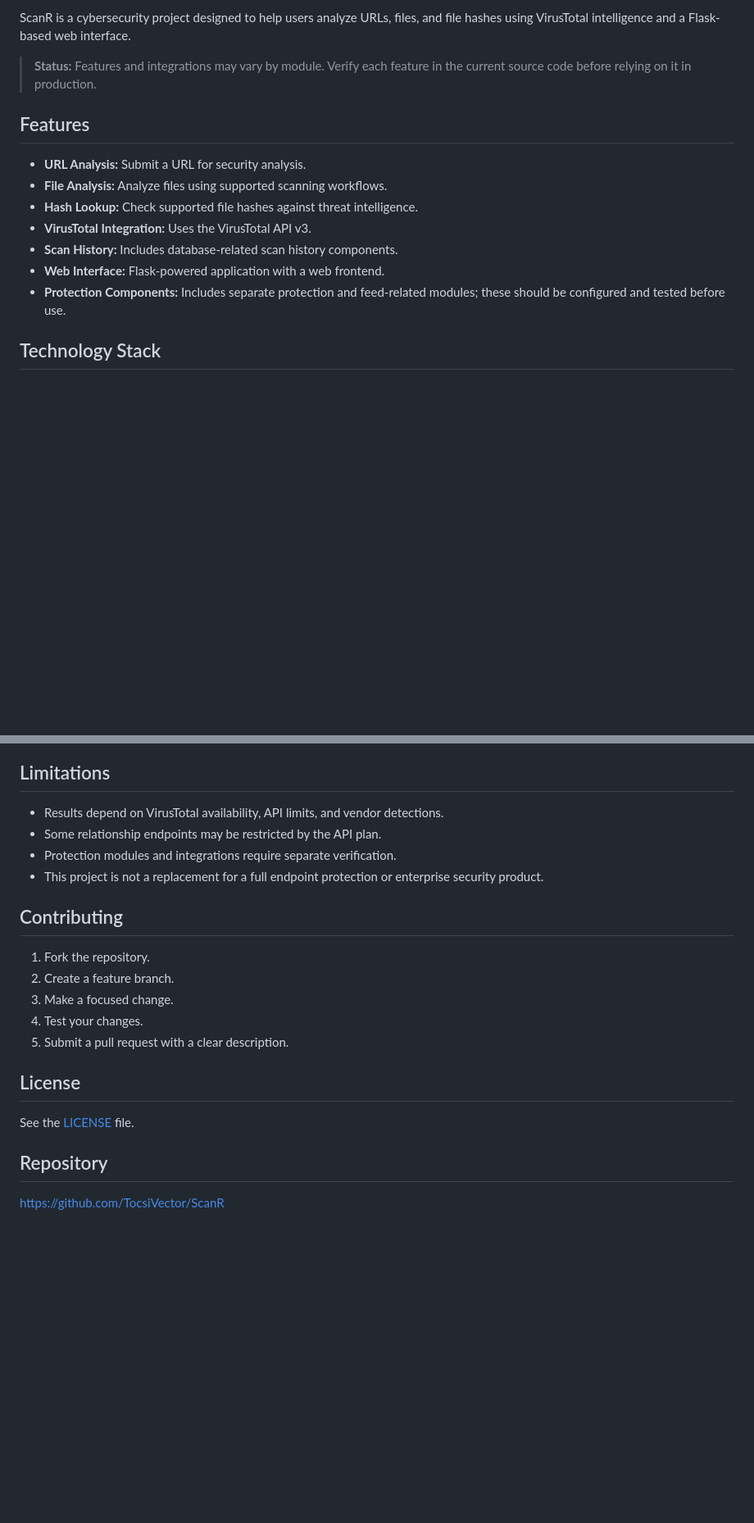
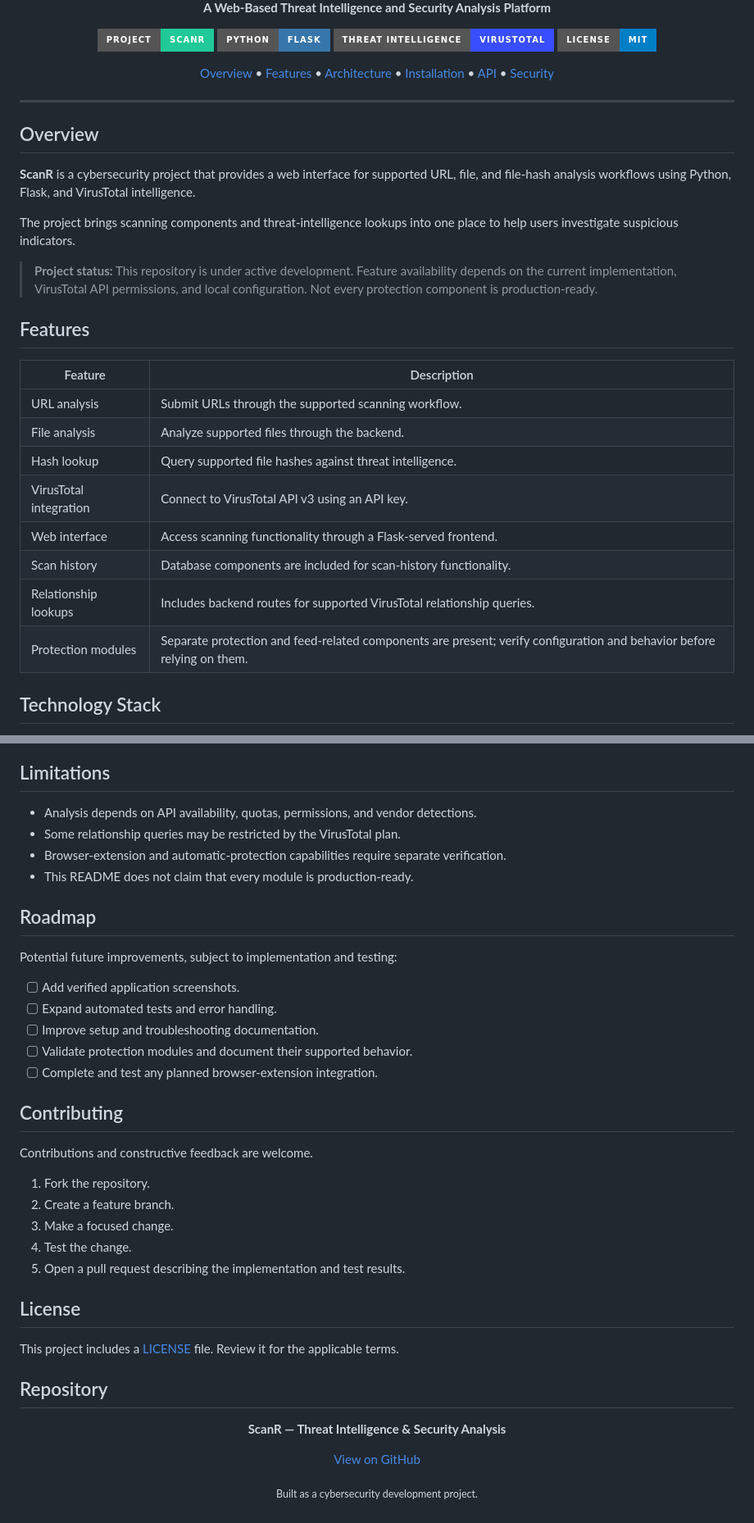
Before and after one commit to GhostMaskR/ScanR, a Markdown page: README.md, 2 parts joined by grey strips. Shown at 82% size. Rendered like a GitHub page; badges without logos; blank space fills up the shorter version.

```diff
--- a/README.md
+++ b/README.md
@@ -4,17 +4,46 @@
 
-ScanR is a cybersecurity project designed to help users analyze URLs, files, and file hashes using VirusTotal intelligence and a Flask-based web interface.
+<p><strong>A Web-Based Threat Intelligence and Security Analysis Platform</strong></p>
 
-> **Status:** Features and integrations may vary by module. Verify each feature in the current source code before relying on it in production.
+<p>
+  <a href="https://github.com/TocsiVector/ScanR"><img src="https://img.shields.io/badge/Project-ScanR-20C997?style=for-the-badge&logo=github&logoColor=white" alt="ScanR project" /></a>
+  <img src="https://img.shields.io/badge/Python-Flask-3776AB?style=for-the-badge&logo=python&logoColor=white" alt="Python Flask" />
+  <img src="https://img.shields.io/badge/Threat_Intelligence-VirusTotal-394EFF?style=for-the-badge" alt="VirusTotal integration" />
+  <img src="https://img.shields.io/badge/License-MIT-blue?style=for-the-badge" alt="MIT License" />
+</p>
+
+<p>
+  <a href="#overview">Overview</a> •
+  <a href="#features">Features</a> •
+  <a href="#architecture">Architecture</a> •
+  <a href="#installation">Installation</a> •
+  <a href="#api-reference">API</a> •
+  <a href="#security">Security</a>
+</p>
+
+</div>
+
+---
+
+## Overview
+
+**ScanR** is a cybersecurity project that provides a web interface for supported URL, file, and file-hash analysis workflows using Python, Flask, and VirusTotal intelligence.
+
+The project brings scanning components and threat-intelligence lookups into one place to help users investigate suspicious indicators.
+
+> **Project status:** This repository is under active development. Feature availability depends on the current implementation, VirusTotal API permissions, and local configuration. Not every protection component is production-ready.
 
 ## Features
 
-- **URL Analysis:** Submit a URL for security analysis.
-- **File Analysis:** Analyze files using supported scanning workflows.
-- **Hash Lookup:** Check supported file hashes against threat intelligence.
-- **VirusTotal Integration:** Uses the VirusTotal API v3.
-- **Scan History:** Includes database-related scan history components.
-- **Web Interface:** Flask-powered application with a web frontend.
-- **Protection Components:** Includes separate protection and feed-related modules; these should be configured and tested before use.
+| Feature | Description |
+|---|---|
+| URL analysis | Submit URLs through the supported scanning workflow. |
+| File analysis | Analyze supported files through the backend. |
+| Hash lookup | Query supported file hashes against threat intelligence. |
+| VirusTotal integration | Connect to VirusTotal API v3 using an API key. |
+| Web interface | Access scanning functionality through a Flask-served frontend. |
+| Scan history | Database components are included for scan-history functionality. |
+| Relationship lookups | Includes backend routes for supported VirusTotal relationship queries. |
+| Protection modules | Separate protection and feed-related components are present; verify configuration and behavior before relying on them. |
 
 ## Technology Stack
 
@@ -149,23 +240,43 @@ Tests may require additional configuration. Review individual test files and the
 
 ## Limitations
 
-- Results depend on VirusTotal availability, API limits, and vendor detections.
-- Some relationship endpoints may be restricted by the API plan.
-- Protection modules and integrations require separate verification.
-- This project is not a replacement for a full endpoint protection or enterprise security product.
+- Analysis depends on API availability, quotas, permissions, and vendor detections.
+- Some relationship queries may be restricted by the VirusTotal plan.
+- Browser-extension and automatic-protection capabilities require separate verification.
+- This README does not claim that every module is production-ready.
+
+## Roadmap
+
+Potential future improvements, subject to implementation and testing:
+
+- [ ] Add verified application screenshots.
+- [ ] Expand automated tests and error handling.
+- [ ] Improve setup and troubleshooting documentation.
+- [ ] Validate protection modules and document their supported behavior.
+- [ ] Complete and test any planned browser-extension integration.
 
 ## Contributing
+
+Contributions and constructive feedback are welcome.
 
 1. Fork the repository.
 2. Create a feature branch.
 3. Make a focused change.
-4. Test your changes.
-5. Submit a pull request with a clear description.
+4. Test the change.
+5. Open a pull request describing the implementation and test results.
 
 ## License
 
-See the [LICENSE](LICENSE) file.
+This project includes a [LICENSE](LICENSE) file. Review it for the applicable terms.
 
 ## Repository
 
-[https://github.com/TocsiVector/ScanR](https://github.com/TocsiVector/ScanR)
+<div align="center">
+
+**ScanR — Threat Intelligence & Security Analysis**
+
+[View on GitHub](https://github.com/TocsiVector/ScanR)
+
+<sub>Built as a cybersecurity development project.</sub>
+
+</div>
```
Also changed, not shown: other parts of README.md (+126 -64 lines).
